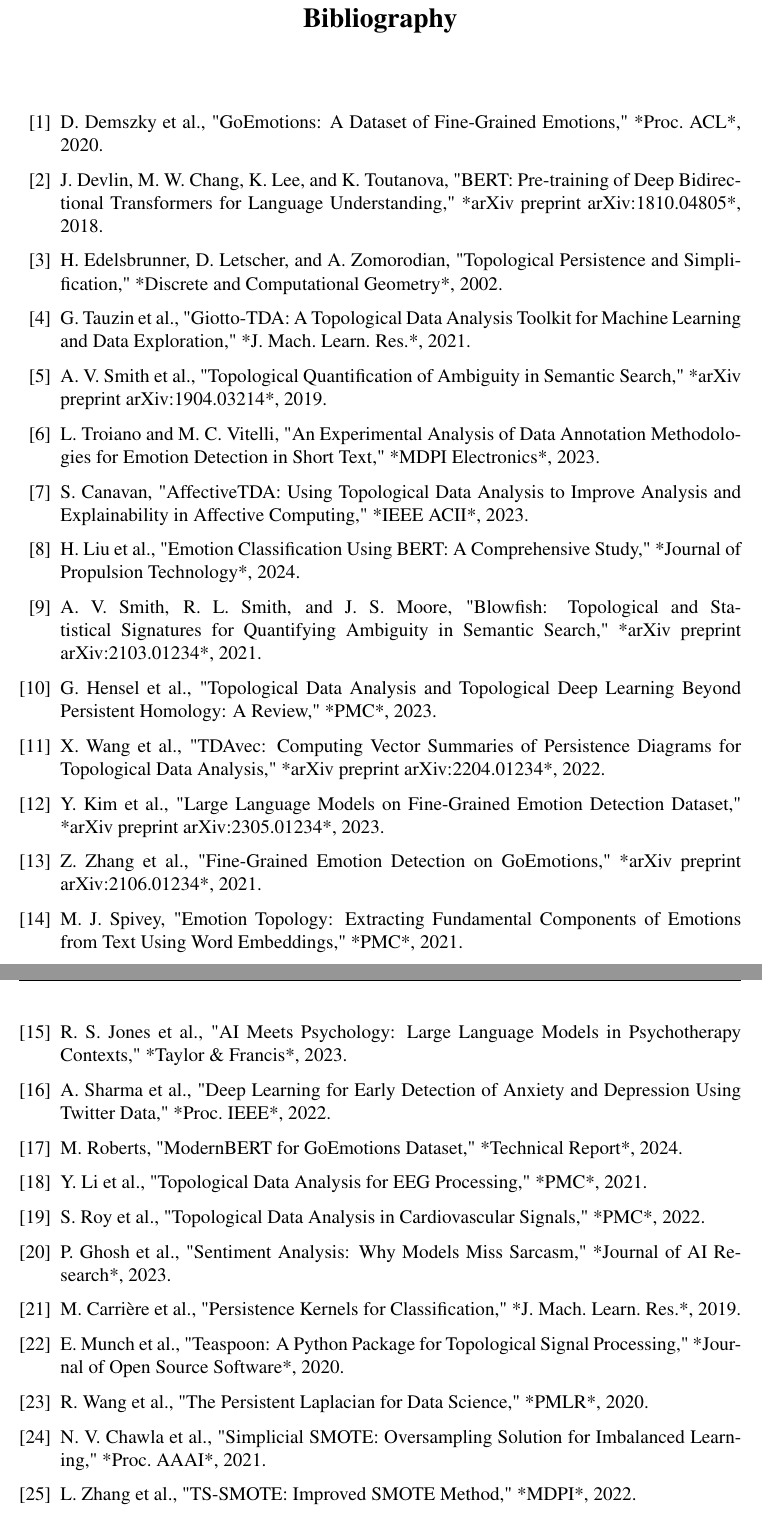
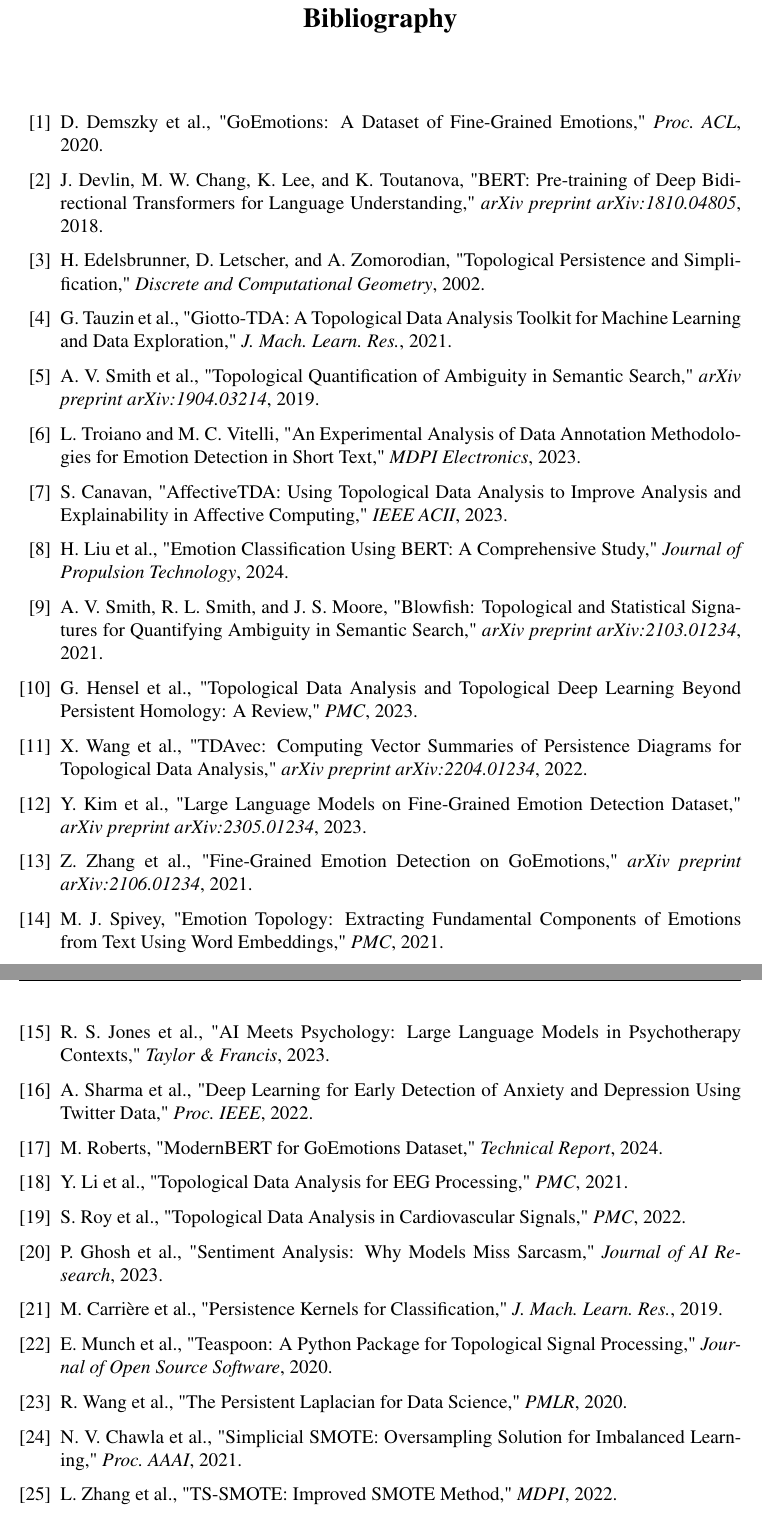
Before and after one commit to rajeetvk/Project_Report, a LaTeX thesis (main.tex, which reads references.tex): two parts of pages 57 and 58 of 58, joined at a grey line, cut so that both start at the same text. Compiled offline with pdfLaTeX.

Commit message:
Properly formatted bibliography with LaTeX italics

```diff
--- a/references.tex
+++ b/references.tex
@@ -1,78 +1,78 @@
 \begin{thebibliography}{99}
 
 \bibitem{goemotions}
-D. Demszky et al., "GoEmotions: A Dataset of Fine-Grained Emotions," *Proc. ACL*, 2020.
+D. Demszky et al., "GoEmotions: A Dataset of Fine-Grained Emotions," \textit{Proc. ACL}, 2020.
 
 \bibitem{bert}
-J. Devlin, M. W. Chang, K. Lee, and K. Toutanova, "BERT: Pre-training of Deep Bidirectional Transformers for Language Understanding," *arXiv preprint arXiv:1810.04805*, 2018.
+J. Devlin, M. W. Chang, K. Lee, and K. Toutanova, "BERT: Pre-training of Deep Bidirectional Transformers for Language Understanding," \textit{arXiv preprint arXiv:1810.04805}, 2018.
 
 \bibitem{tda_foundation}
-H. Edelsbrunner, D. Letscher, and A. Zomorodian, "Topological Persistence and Simplification," *Discrete and Computational Geometry*, 2002.
+H. Edelsbrunner, D. Letscher, and A. Zomorodian, "Topological Persistence and Simplification," \textit{Discrete and Computational Geometry}, 2002.
 
 \bibitem{giotto}
-G. Tauzin et al., "Giotto-TDA: A Topological Data Analysis Toolkit for Machine Learning and Data Exploration," *J. Mach. Learn. Res.*, 2021.
+G. Tauzin et al., "Giotto-TDA: A Topological Data Analysis Toolkit for Machine Learning and Data Exploration," \textit{J. Mach. Learn. Res.}, 2021.
 
 \bibitem{tda_ambiguity}
-A. V. Smith et al., "Topological Quantification of Ambiguity in Semantic Search," *arXiv preprint arXiv:1904.03214*, 2019.
+A. V. Smith et al., "Topological Quantification of Ambiguity in Semantic Search," \textit{arXiv preprint arXiv:1904.03214}, 2019.
 
 \bibitem{emotion_annotation}
-L. Troiano and M. C. Vitelli, "An Experimental Analysis of Data Annotation Methodologies for Emotion Detection in Short Text," *MDPI Electronics*, 2023.
+L. Troiano and M. C. Vitelli, "An Experimental Analysis of Data Annotation Methodologies for Emotion Detection in Short Text," \textit{MDPI Electronics}, 2023.
 
 \bibitem{affective_tda}
-S. Canavan, "AffectiveTDA: Using Topological Data Analysis to Improve Analysis and Explainability in Affective Computing," *IEEE ACII*, 2023.
+S. Canavan, "AffectiveTDA: Using Topological Data Analysis to Improve Analysis and Explainability in Affective Computing," \textit{IEEE ACII}, 2023.
 
 \bibitem{bert_emotion}
-H. Liu et al., "Emotion Classification Using BERT: A Comprehensive Study," *Journal of Propulsion Technology*, 2024.
+H. Liu et al., "Emotion Classification Using BERT: A Comprehensive Study," \textit{Journal of Propulsion Technology}, 2024.
 
 \bibitem{blowfish}
-A. V. Smith, R. L. Smith, and J. S. Moore, "Blowfish: Topological and Statistical Signatures for Quantifying Ambiguity in Semantic Search," *arXiv preprint arXiv:2103.01234*, 2021.
+A. V. Smith, R. L. Smith, and J. S. Moore, "Blowfish: Topological and Statistical Signatures for Quantifying Ambiguity in Semantic Search," \textit{arXiv preprint arXiv:2103.01234}, 2021.
 
 \bibitem{tda_review}
-G. Hensel et al., "Topological Data Analysis and Topological Deep Learning Beyond Persistent Homology: A Review," *PMC*, 2023.
+G. Hensel et al., "Topological Data Analysis and Topological Deep Learning Beyond Persistent Homology: A Review," \textit{PMC}, 2023.
 
 \bibitem{tdavec}
-X. Wang et al., "TDAvec: Computing Vector Summaries of Persistence Diagrams for Topological Data Analysis," *arXiv preprint arXiv:2204.01234*, 2022.
+X. Wang et al., "TDAvec: Computing Vector Summaries of Persistence Diagrams for Topological Data Analysis," \textit{arXiv preprint arXiv:2204.01234}, 2022.
 
 \bibitem{llm_emotion}
-Y. Kim et al., "Large Language Models on Fine-Grained Emotion Detection Dataset," *arXiv preprint arXiv:2305.01234*, 2023.
+Y. Kim et al., "Large Language Models on Fine-Grained Emotion Detection Dataset," \textit{arXiv preprint arXiv:2305.01234}, 2023.
 
 \bibitem{goemotion_models}
-Z. Zhang et al., "Fine-Grained Emotion Detection on GoEmotions," *arXiv preprint arXiv:2106.01234*, 2021.
+Z. Zhang et al., "Fine-Grained Emotion Detection on GoEmotions," \textit{arXiv preprint arXiv:2106.01234}, 2021.
 
 \bibitem{emotion_topology}
-M. J. Spivey, "Emotion Topology: Extracting Fundamental Components of Emotions from Text Using Word Embeddings," *PMC*, 2021.
+M. J. Spivey, "Emotion Topology: Extracting Fundamental Components of Emotions from Text Using Word Embeddings," \textit{PMC}, 2021.
 
 \bibitem{ai_psychology}
-R. S. Jones et al., "AI Meets Psychology: Large Language Models in Psychotherapy Contexts," *Taylor \& Francis*, 2023.
+R. S. Jones et al., "AI Meets Psychology: Large Language Models in Psychotherapy Contexts," \textit{Taylor \& Francis}, 2023.
 
 \bibitem{mental_health}
-A. Sharma et al., "Deep Learning for Early Detection of Anxiety and Depression Using Twitter Data," *Proc. IEEE*, 2022.
+A. Sharma et al., "Deep Learning for Early Detection of Anxiety and Depression Using Twitter Data," \textit{Proc. IEEE}, 2022.
 
 \bibitem{bert_model}
-M. Roberts, "ModernBERT for GoEmotions Dataset," *Technical Report*, 2024.
+M. Roberts, "ModernBERT for GoEmotions Dataset," \textit{Technical Report}, 2024.
 
 \bibitem{tda_eeg}
-Y. Li et al., "Topological Data Analysis for EEG Processing," *PMC*, 2021.
+Y. Li et al., "Topological Data Analysis for EEG Processing," \textit{PMC}, 2021.
 
 \bibitem{tda_cardio}
-S. Roy et al., "Topological Data Analysis in Cardiovascular Signals," *PMC*, 2022.
+S. Roy et al., "Topological Data Analysis in Cardiovascular Signals," \textit{PMC}, 2022.
 
 \bibitem{sarcasm}
-P. Ghosh et al., "Sentiment Analysis: Why Models Miss Sarcasm," *Journal of AI Research*, 2023.
+P. Ghosh et al., "Sentiment Analysis: Why Models Miss Sarcasm," \textit{Journal of AI Research}, 2023.
 
 \bibitem{persistence_kernel}
-M. Carrière et al., "Persistence Kernels for Classification," *J. Mach. Learn. Res.*, 2019.
+M. Carrière et al., "Persistence Kernels for Classification," \textit{J. Mach. Learn. Res.}, 2019.
 
 \bibitem{teaspoon}
-E. Munch et al., "Teaspoon: A Python Package for Topological Signal Processing," *Journal of Open Source Software*, 2020.
+E. Munch et al., "Teaspoon: A Python Package for Topological Signal Processing," \textit{Journal of Open Source Software}, 2020.
 
 \bibitem{persistent_laplacian}
-R. Wang et al., "The Persistent Laplacian for Data Science," *PMLR*, 2020.
+R. Wang et al., "The Persistent Laplacian for Data Science," \textit{PMLR}, 2020.
 
 \bibitem{smote}
-N. V. Chawla et al., "Simplicial SMOTE: Oversampling Solution for Imbalanced Learning," *Proc. AAAI*, 2021.
+N. V. Chawla et al., "Simplicial SMOTE: Oversampling Solution for Imbalanced Learning," \textit{Proc. AAAI}, 2021.
 
 \bibitem{ts_smote}
-L. Zhang et al., "TS-SMOTE: Improved SMOTE Method," *MDPI*, 2022.
+L. Zhang et al., "TS-SMOTE: Improved SMOTE Method," \textit{MDPI}, 2022.
 
 \bibitem{march}
```
Also changed, not shown: Final_Project_Report.pdf, references.tex (12 more changed lines).
